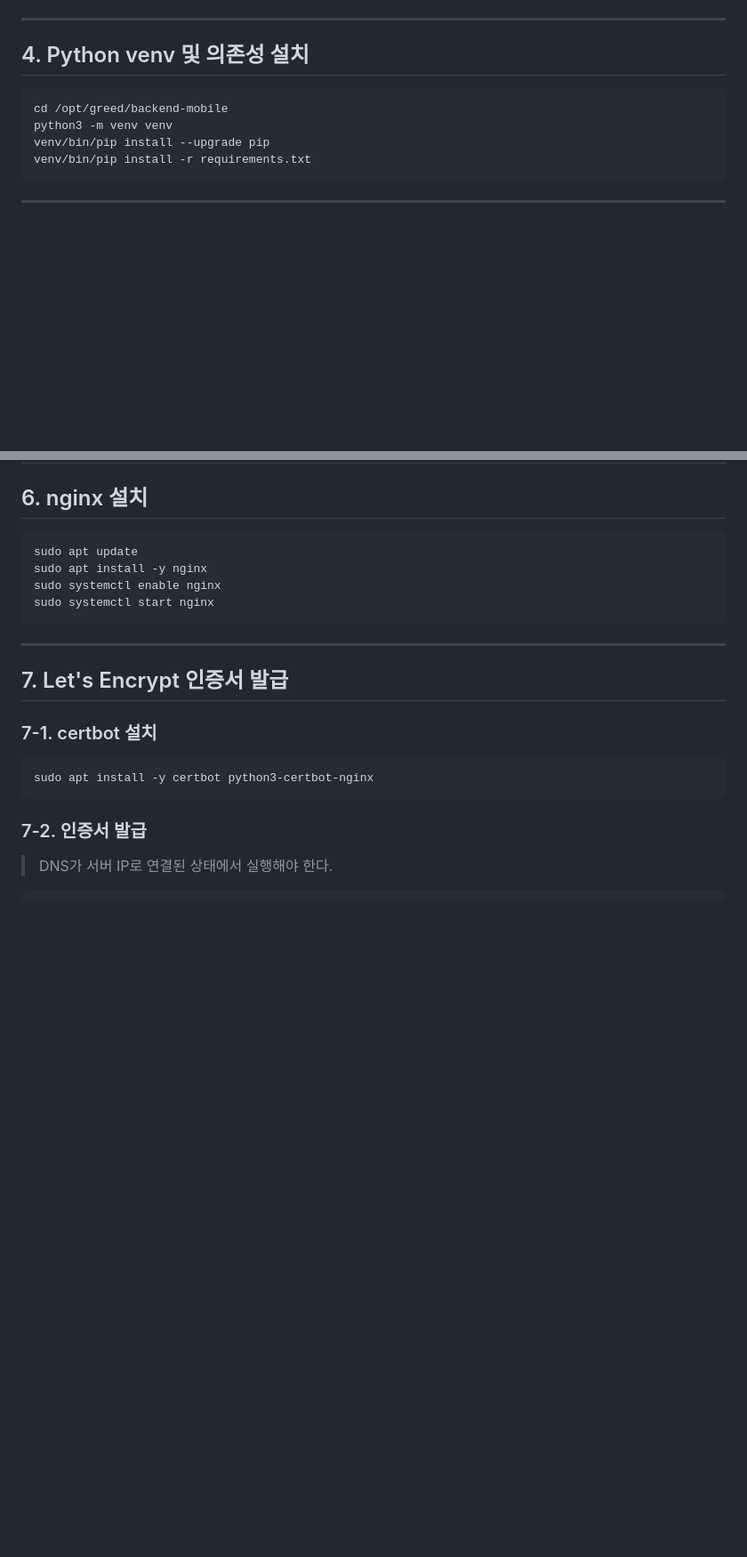
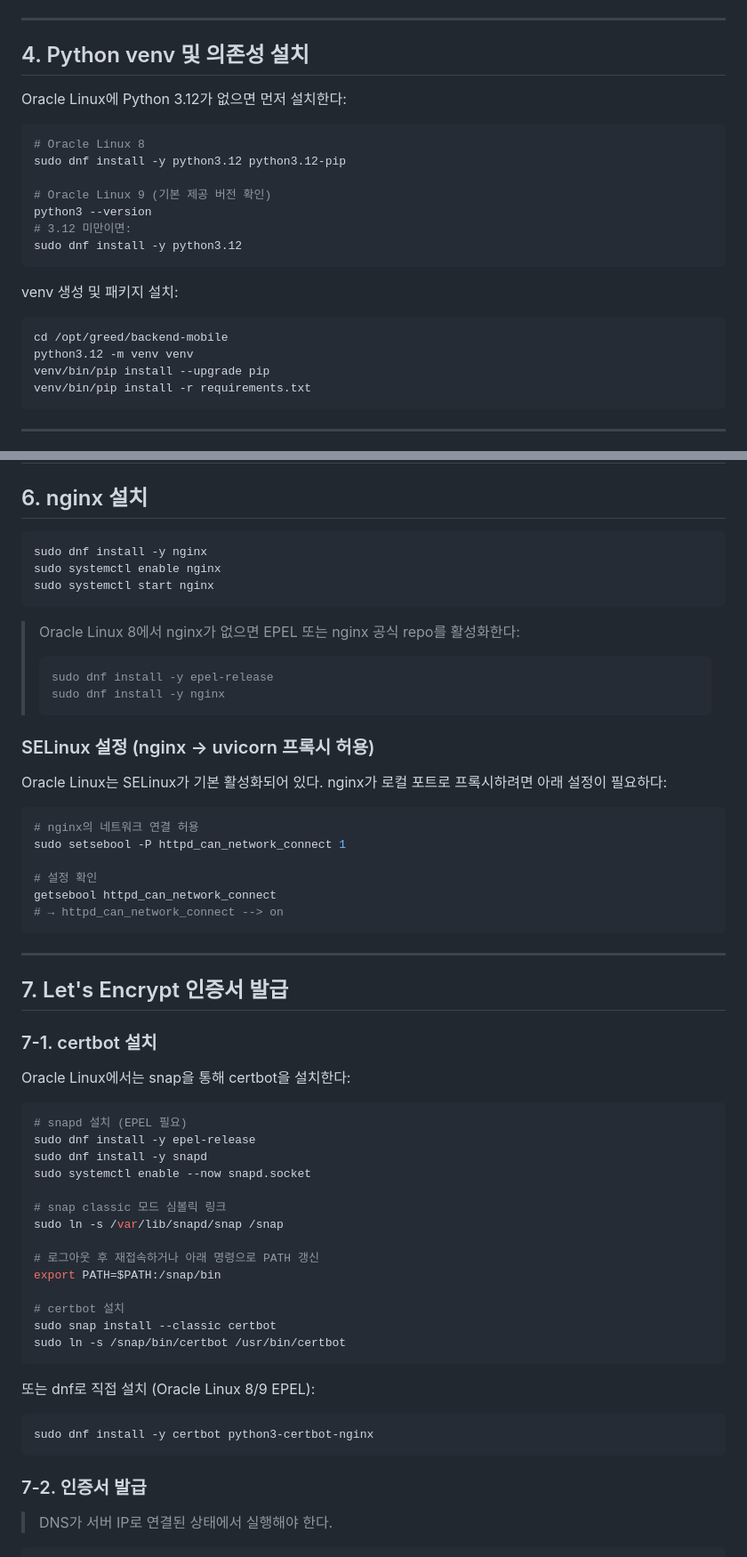
Before and after one commit to StolenMoments/GREED, a Markdown page: deploy/SETUP.md, 2 parts joined by grey strips. Shown at 89% size. Drawn GitHub-style; blank space fills up the shorter version.

````diff
--- a/deploy/SETUP.md
+++ b/deploy/SETUP.md
@@ -120,9 +123,23 @@ SHOW GRANTS FOR 'greed_mobile'@'%';
 
 ## 4. Python venv 및 의존성 설치
 
+Oracle Linux에 Python 3.12가 없으면 먼저 설치한다:
+
+```bash
+# Oracle Linux 8
+sudo dnf install -y python3.12 python3.12-pip
+
+# Oracle Linux 9 (기본 제공 버전 확인)
+python3 --version
+# 3.12 미만이면:
+sudo dnf install -y python3.12
+```
+
+venv 생성 및 패키지 설치:
+
 ```bash
 cd /opt/greed/backend-mobile
-python3 -m venv venv
+python3.12 -m venv venv
 venv/bin/pip install --upgrade pip
 venv/bin/pip install -r requirements.txt
 ```
@@ -153,10 +170,28 @@ curl http://localhost:8001/health
 ## 6. nginx 설치
 
 ```bash
-sudo apt update
-sudo apt install -y nginx
+sudo dnf install -y nginx
 sudo systemctl enable nginx
 sudo systemctl start nginx
+```
+
+> Oracle Linux 8에서 nginx가 없으면 EPEL 또는 nginx 공식 repo를 활성화한다:
+> ```bash
+> sudo dnf install -y epel-release
+> sudo dnf install -y nginx
+> ```
+
+### SELinux 설정 (nginx → uvicorn 프록시 허용)
+
+Oracle Linux는 SELinux가 기본 활성화되어 있다. nginx가 로컬 포트로 프록시하려면 아래 설정이 필요하다:
+
+```bash
+# nginx의 네트워크 연결 허용
+sudo setsebool -P httpd_can_network_connect 1
+
+# 설정 확인
+getsebool httpd_can_network_connect
+# → httpd_can_network_connect --> on
 ```
 
 ---
@@ -165,8 +200,29 @@ sudo systemctl start nginx
 
 ### 7-1. certbot 설치
 
+Oracle Linux에서는 snap을 통해 certbot을 설치한다:
+
 ```bash
-sudo apt install -y certbot python3-certbot-nginx
+# snapd 설치 (EPEL 필요)
+sudo dnf install -y epel-release
+sudo dnf install -y snapd
+sudo systemctl enable --now snapd.socket
+
+# snap classic 모드 심볼릭 링크
+sudo ln -s /var/lib/snapd/snap /snap
+
+# 로그아웃 후 재접속하거나 아래 명령으로 PATH 갱신
+export PATH=$PATH:/snap/bin
+
+# certbot 설치
+sudo snap install --classic certbot
+sudo ln -s /snap/bin/certbot /usr/bin/certbot
+```
+
+또는 dnf로 직접 설치 (Oracle Linux 8/9 EPEL):
+
+```bash
+sudo dnf install -y certbot python3-certbot-nginx
 ```
 
 ### 7-2. 인증서 발급
````
Also changed, not shown: other parts of deploy/SETUP.md (+22 -19 lines).
